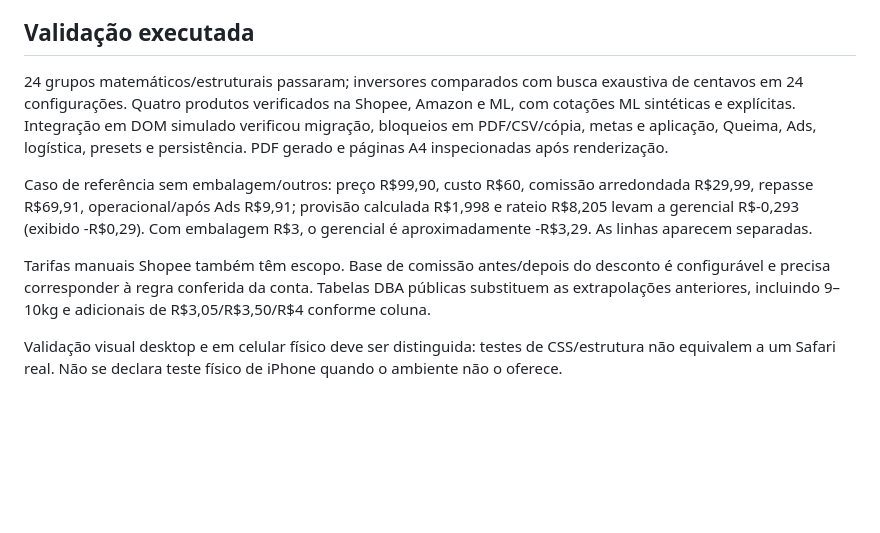
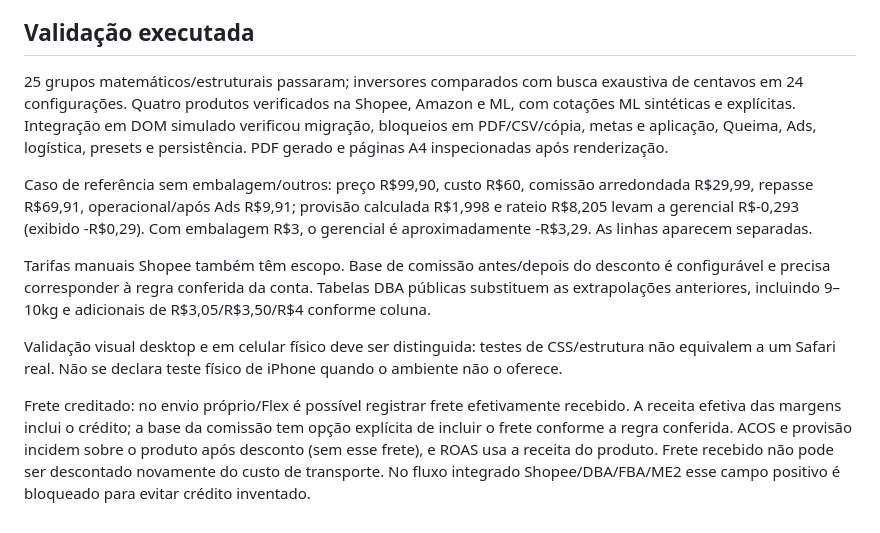
Before and after one commit to sinezzio/sinezzio-calculadora, a Markdown page: AUDITORIA.md, the part around the change. GitHub-like rendering; blank space fills up the shorter version.

Commit message:
Consolida validação de frete e auditoria em AUDITORIA.md

```diff
--- a/AUDITORIA.md
+++ b/AUDITORIA.md
@@ -35,10 +35,13 @@ Tarifa desconhecida bloqueia lucro, margens, repasse, ROI, ROAS, metas e cenári
 
 ## Validação executada
 
-24 grupos matemáticos/estruturais passaram; inversores comparados com busca exaustiva de centavos em 24 configurações. Quatro produtos verificados na Shopee, Amazon e ML, com cotações ML sintéticas e explícitas. Integração em DOM simulado verificou migração, bloqueios em PDF/CSV/cópia, metas e aplicação, Queima, Ads, logística, presets e persistência. PDF gerado e páginas A4 inspecionadas após renderização.
+25 grupos matemáticos/estruturais passaram; inversores comparados com busca exaustiva de centavos em 24 configurações. Quatro produtos verificados na Shopee, Amazon e ML, com cotações ML sintéticas e explícitas. Integração em DOM simulado verificou migração, bloqueios em PDF/CSV/cópia, metas e aplicação, Queima, Ads, logística, presets e persistência. PDF gerado e páginas A4 inspecionadas após renderização.
 
 Caso de referência sem embalagem/outros: preço R$99,90, custo R$60, comissão arredondada R$29,99, repasse R$69,91, operacional/após Ads R$9,91; provisão calculada R$1,998 e rateio R$8,205 levam a gerencial R$-0,293 (exibido -R$0,29). Com embalagem R$3, o gerencial é aproximadamente -R$3,29. As linhas aparecem separadas.
 
 Tarifas manuais Shopee também têm escopo. Base de comissão antes/depois do desconto é configurável e precisa corresponder à regra conferida da conta. Tabelas DBA públicas substituem as extrapolações anteriores, incluindo 9–10kg e adicionais de R$3,05/R$3,50/R$4 conforme coluna.
 
 Validação visual desktop e em celular físico deve ser distinguida: testes de CSS/estrutura não equivalem a um Safari real. Não se declara teste físico de iPhone quando o ambiente não o oferece.
+
+
+Frete creditado: no envio próprio/Flex é possível registrar frete efetivamente recebido. A receita efetiva das margens inclui o crédito; a base da comissão tem opção explícita de incluir o frete conforme a regra conferida. ACOS e provisão incidem sobre o produto após desconto (sem esse frete), e ROAS usa a receita do produto. Frete recebido não pode ser descontado novamente do custo de transporte. No fluxo integrado Shopee/DBA/FBA/ME2 esse campo positivo é bloqueado para evitar crédito inventado.
```
